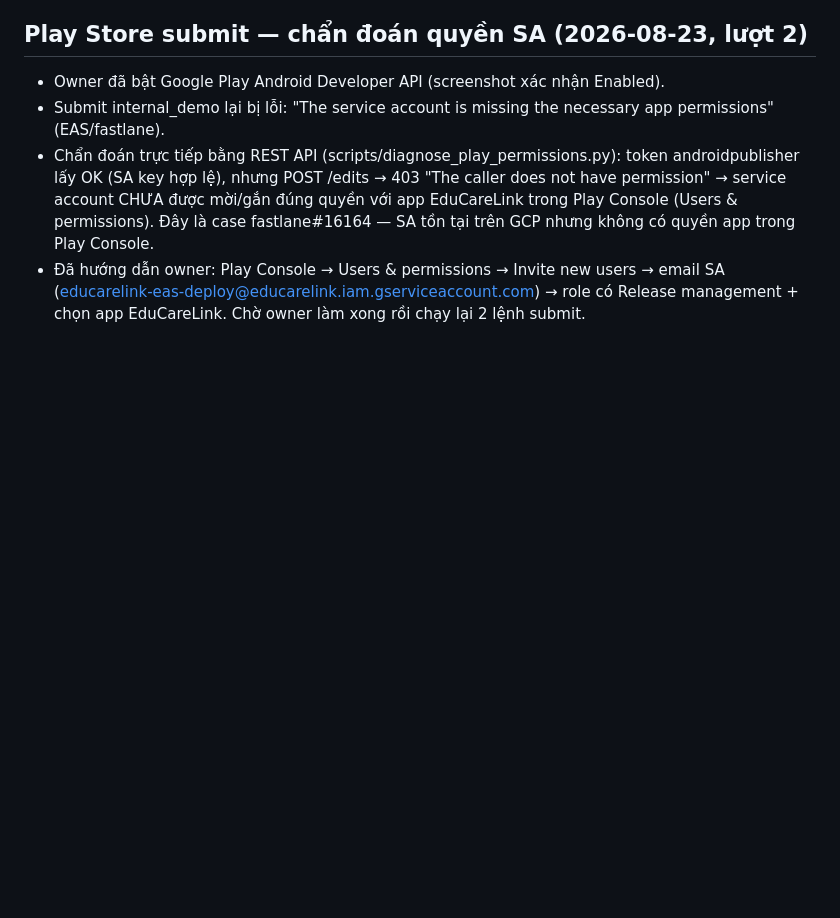
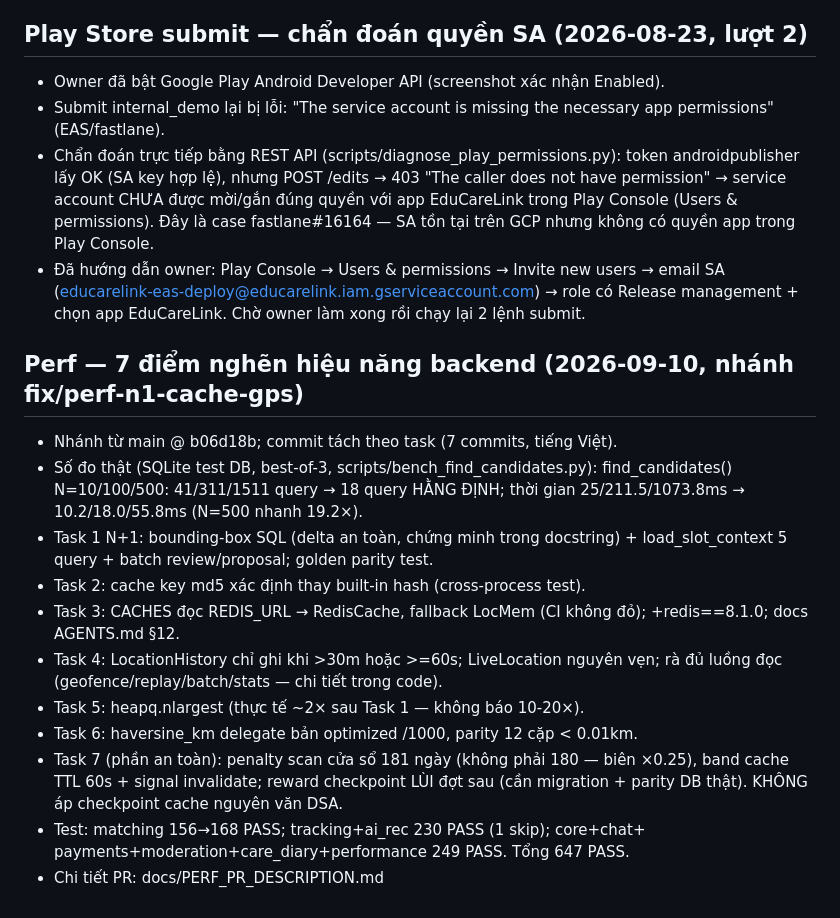
Before and after one commit to huyhandsome6996/educarelink-backend-4-12-2026, a Markdown page: WORKLOG.md, the part around the change. Drawn GitHub-style; blank space fills up the shorter version.

Commit message:
docs(perf): PR description + số đo benchmark thật, ghi WORKLOG đợt sửa hiệu năng

```diff
--- a/WORKLOG.md
+++ b/WORKLOG.md
@@ -1450,3 +1450,25 @@ app-title.txt, short-description.txt, full-description.txt, data-safety-answers.
   → email SA (educarelink-eas-deploy@educarelink.iam.gserviceaccount.com)
   → role có Release management + chọn app EduCareLink. Chờ owner làm xong
   rồi chạy lại 2 lệnh submit.
+
+## Perf — 7 điểm nghẽn hiệu năng backend (2026-09-10, nhánh fix/perf-n1-cache-gps)
+
+- Nhánh từ main @ b06d18b; commit tách theo task (7 commits, tiếng Việt).
+- Số đo thật (SQLite test DB, best-of-3, scripts/bench_find_candidates.py):
+  find_candidates() N=10/100/500: 41/311/1511 query → 18 query HẰNG ĐỊNH;
+  thời gian 25/211.5/1073.8ms → 10.2/18.0/55.8ms (N=500 nhanh 19.2×).
+- Task 1 N+1: bounding-box SQL (delta an toàn, chứng minh trong docstring) +
+  load_slot_context 5 query + batch review/proposal; golden parity test.
+- Task 2: cache key md5 xác định thay built-in hash (cross-process test).
+- Task 3: CACHES đọc REDIS_URL → RedisCache, fallback LocMem (CI không đỏ);
+  +redis==8.1.0; docs AGENTS.md §12.
+- Task 4: LocationHistory chỉ ghi khi >30m hoặc >=60s; LiveLocation nguyên vẹn;
+  rà đủ luồng đọc (geofence/replay/batch/stats — chi tiết trong code).
+- Task 5: heapq.nlargest (thực tế ~2× sau Task 1 — không báo 10-20×).
+- Task 6: haversine_km delegate bản optimized /1000, parity 12 cặp < 0.01km.
+- Task 7 (phần an toàn): penalty scan cửa sổ 181 ngày (không phải 180 — biên
+  ×0.25), band cache TTL 60s + signal invalidate; reward checkpoint LÙI đợt sau
+  (cần migration + parity DB thật). KHÔNG áp checkpoint cache nguyên văn DSA.
+- Test: matching 156→168 PASS; tracking+ai_rec 230 PASS (1 skip); core+chat+
+  payments+moderation+care_diary+performance 249 PASS. Tổng 647 PASS.
+- Chi tiết PR: docs/PERF_PR_DESCRIPTION.md
```
Also changed, not shown: docs/PERF_PR_DESCRIPTION.md (added, +87 -0 lines).
